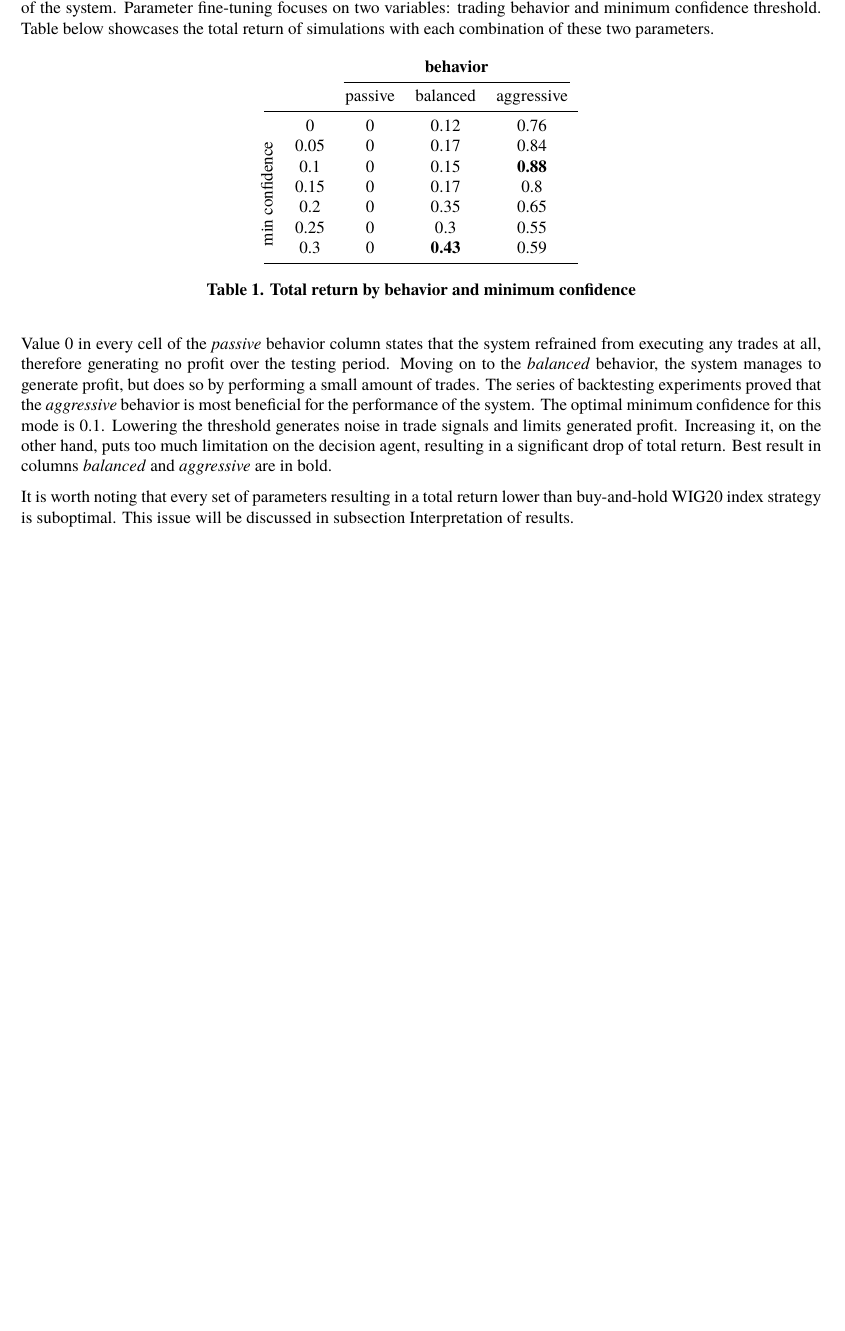
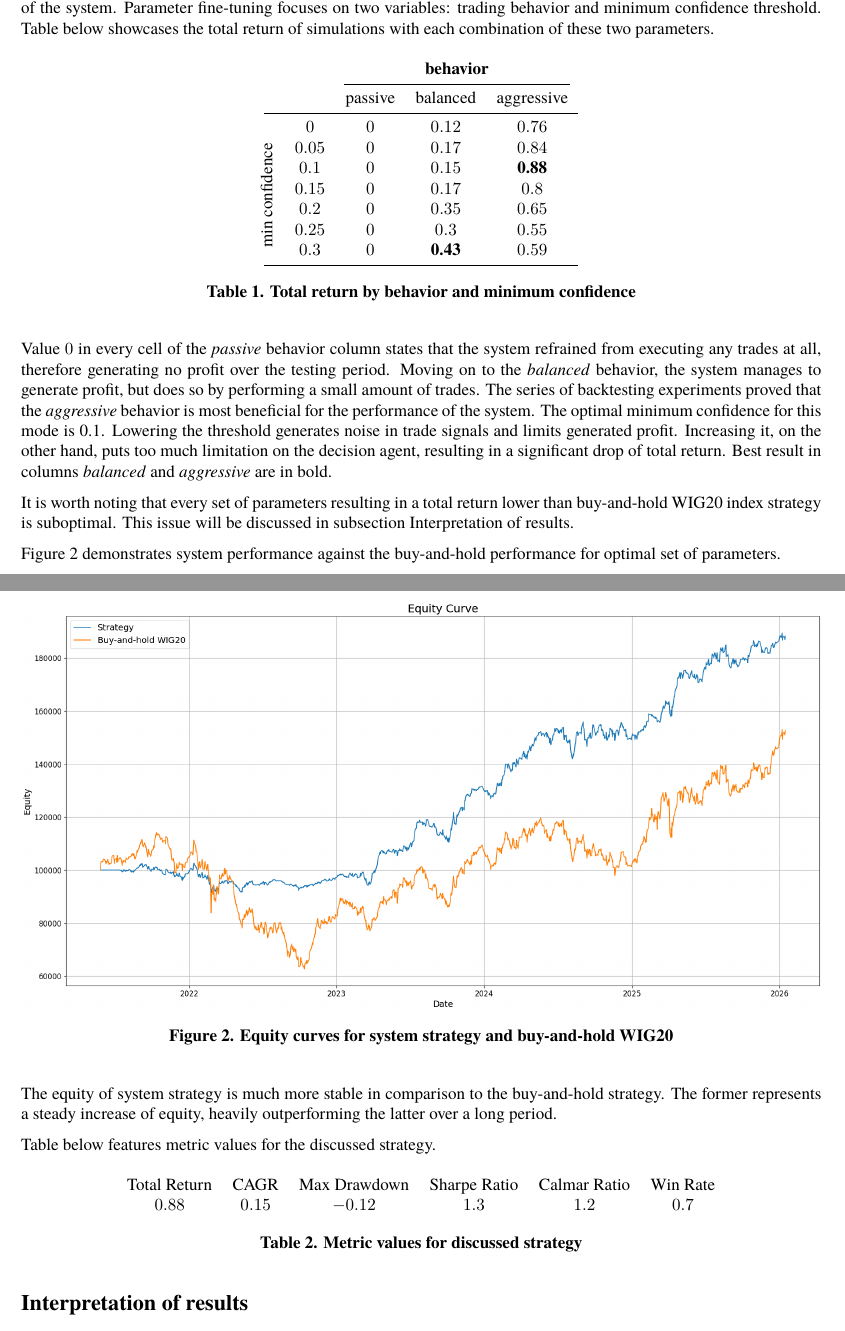
Before and after one commit to Jankes02/StockPredictionSystem, a LaTeX document (docs/amcis/paper.tex): part of page 6 of 7 before the commit and two parts of pages 6 and 7 of 8 after it, the two joined at a grey line, cut so that both start at the same text, the shorter picture padded with empty space. Compiled offline with XeLaTeX; a missing font is replaced by an installed copy or a similar font.

Commit message:
added subsections to paper

```diff
--- a/docs/amcis/paper.tex
+++ b/docs/amcis/paper.tex
@@ -226,7 +226,7 @@ where $winning\_trades$ denotes number of profitable trades.
 \subsection{Results}
 
 A series of tests has been performed in order to examine the influence of configuration parameters on the performance of the system. Parameter fine-tuning focuses on two variables: trading behavior and minimum confidence threshold. Table below showcases the total return of simulations with each combination of these two parameters.
-\begin{table}[h]
+\begin{table}[H]
 \centering
 \begin{tabular}{ccccc}
 %\toprule
@@ -235,21 +235,46 @@ A series of tests has been performed in order to examine the influence of config
  &  & passive & balanced & aggressive \\
 \midrule
 \multirow{7}{*}[-0.5em]{\hspace{-0.8em}\rotatebox{90}{min confidence}}
-& 0    & 0 & 0.12          & 0.76 \\
-& 0.05 & 0 & 0.17          & 0.84 \\
-& 0.1  & 0 & 0.15          & \textbf{0.88} \\
-& 0.15 & 0 & 0.17          & 0.8 \\
-& 0.2  & 0 & 0.35          & 0.65 \\
-& 0.25 & 0 & 0.3           & 0.55 \\
-& 0.3  & 0 & \textbf{0.43} & 0.59 \\
+& $0$    & $0$ & $0.12$          & $0.76$ \\
+& $0.05$ & $0$ & $0.17$          & $0.84$ \\
+& $0.1$  & $0$ & $0.15$          & $\textbf{0.88}$ \\
+& $0.15$ & $0$ & $0.17$          & $0.8$ \\
+& $0.2$  & $0$ & $0.35$          & $0.65$ \\
+& $0.25$ & $0$ & $0.3$           & $0.55$ \\
+& $0.3$  & $0$ & $\textbf{0.43}$ & $0.59$ \\
 \bottomrule
 \end{tabular}
 \caption{Total return by behavior and minimum confidence}
 \end{table}
 
-Value 0 in every cell of the \textit{passive} behavior column states that the system refrained from executing any trades at all, therefore generating no profit over the testing period. Moving on to the \textit{balanced} behavior, the system manages to generate profit, but does so by performing a small amount of trades. The series of backtesting experiments proved that the \textit{aggressive} behavior is most beneficial for the performance of the system. The optimal minimum confidence for this mode is 0.1. Lowering the threshold generates noise in trade signals and limits generated profit. Increasing it, on the other hand, puts too much limitation on the decision agent, resulting in a significant drop of total return. Best result in columns \textit{balanced} and \textit{aggressive} are in bold.
+Value $0$ in every cell of the \textit{passive} behavior column states that the system refrained from executing any trades at all, therefore generating no profit over the testing period. Moving on to the \textit{balanced} behavior, the system manages to generate profit, but does so by performing a small amount of trades. The series of backtesting experiments proved that the \textit{aggressive} behavior is most beneficial for the performance of the system. The optimal minimum confidence for this mode is 0.1. Lowering the threshold generates noise in trade signals and limits generated profit. Increasing it, on the other hand, puts too much limitation on the decision agent, resulting in a significant drop of total return. Best result in columns \textit{balanced} and \textit{aggressive} are in bold.
 
 It is worth noting that every set of parameters resulting in a total return lower than buy-and-hold WIG20 index strategy is suboptimal. This issue will be discussed in subsection \hyperref[sub:interpretation]{Interpretation of results}.
+
+Figure~\ref{fig:equity_curves} demonstrates system performance against the buy-and-hold performance for optimal set of parameters.
+
+\begin{figure}[H]
+    \centering
+    \includegraphics[width=\textwidth]{equity_curves.png}
+    \caption{Equity curves for system strategy and buy-and-hold WIG20}
+    \label{fig:equity_curves}
+\end{figure}
+
+The equity of system strategy is much more stable in comparison to the buy-and-hold strategy. The former represents a steady increase of equity, heavily outperforming the latter over a long period.
+
+Table below features metric values for the discussed strategy.
+\begin{table}[H]
+    \centering
+    \begin{tabular}{cccccc}
+        Total Return & CAGR & Max Drawdown & Sharpe Ratio & Calmar Ratio & Win Rate \\
+        $0.88$ & $0.15$ & $-0.12$ & $1.3$ & $1.2$ & $0.7$ \\
+    \end{tabular}
+    \caption{Metric values for discussed strategy}
+    \label{tab:metrics}
+\end{table}
+
+\section{Interpretation of results}
+
 
 \newpage
 \printbibliography
```
Also changed, not shown: docs/amcis/paper.tex (2 more changed lines).
